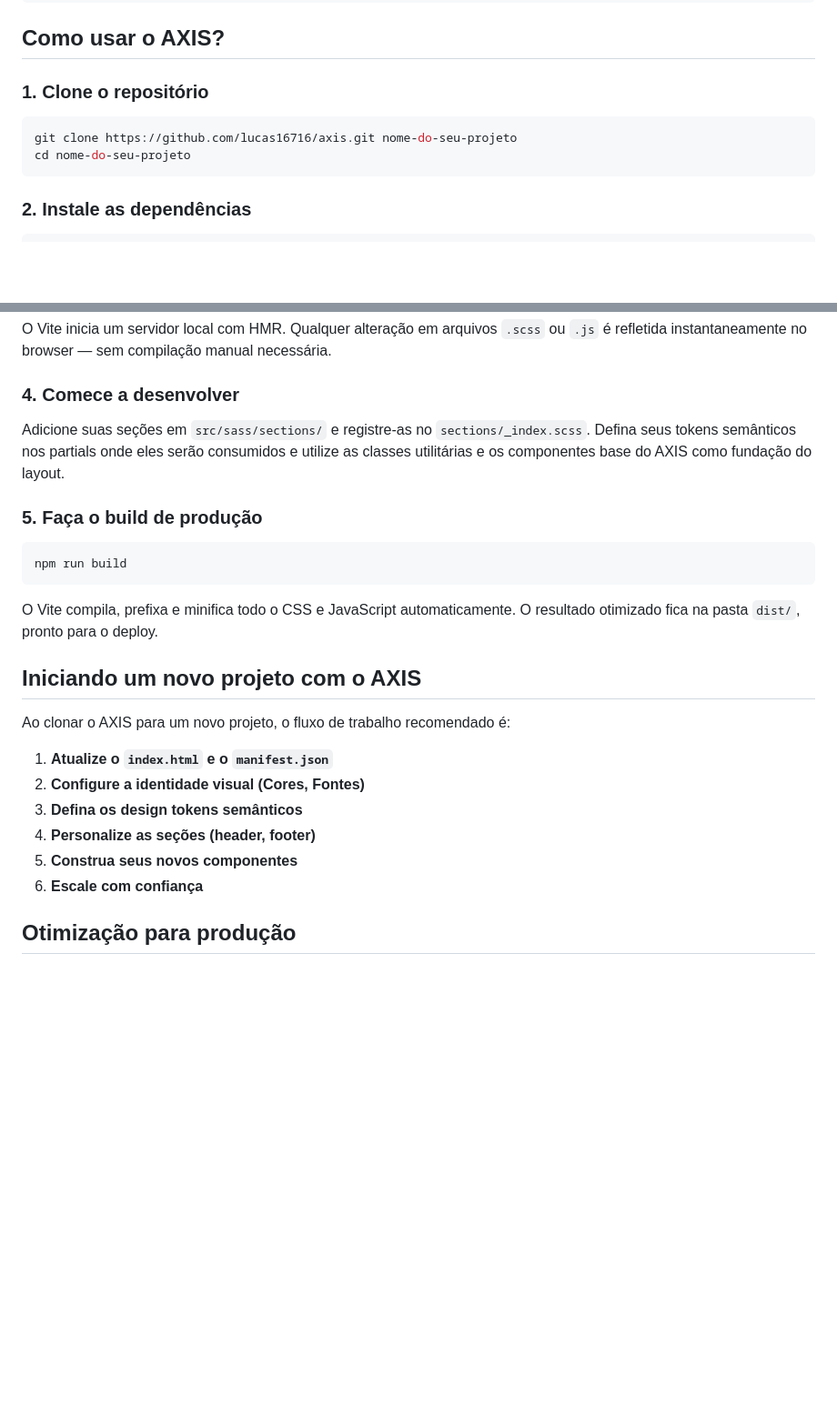
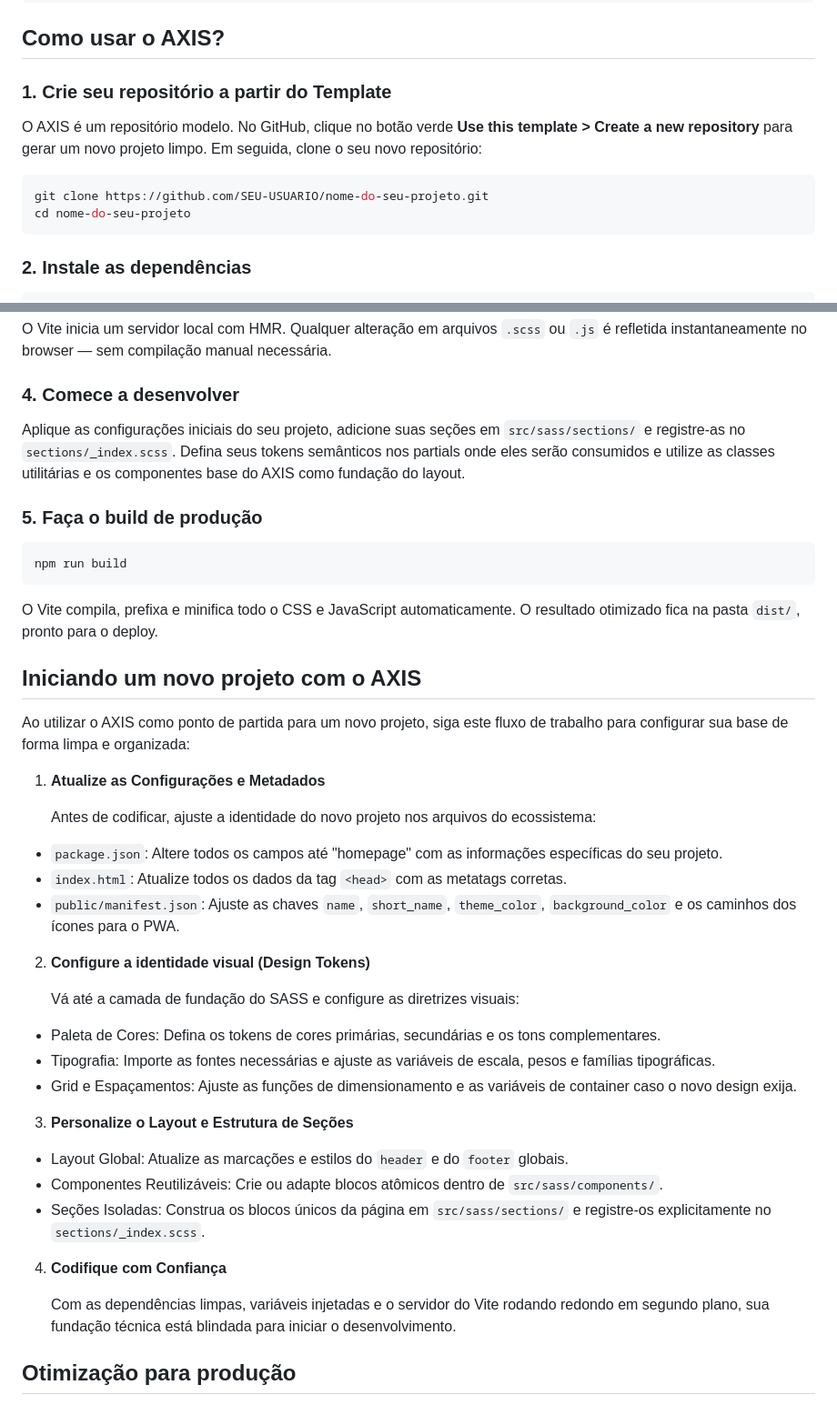
Before and after one commit to lucas16716/axis, a Markdown page: README-ptbr.md, 2 parts joined by grey strips. Shown at 91% size. Drawn GitHub-style; blank space fills up the shorter version.

Commit message:
Update README's

````diff
--- a/README-ptbr.md
+++ b/README-ptbr.md
@@ -272,10 +272,12 @@ Use os mixins diretamente nas suas partials de seção ou componente:
 
 ## Como usar o AXIS?
 
-### 1. Clone o repositório
+### 1. Crie seu repositório a partir do Template
+
+O AXIS é um repositório modelo. No GitHub, clique no botão verde **Use this template > Create a new repository** para gerar um novo projeto limpo. Em seguida, clone o seu novo repositório:
 
 ```bash
-git clone https://github.com/lucas16716/axis.git nome-do-seu-projeto
+git clone https://github.com/SEU-USUARIO/nome-do-seu-projeto.git
 cd nome-do-seu-projeto
 ```
 
@@ -295,7 +297,7 @@ O Vite inicia um servidor local com HMR. Qualquer alteração em arquivos `.scss
 
 ### 4. Comece a desenvolver
 
-Adicione suas seções em `src/sass/sections/` e registre-as no `sections/_index.scss`. Defina seus tokens semânticos nos partials onde eles serão consumidos e utilize as classes utilitárias e os componentes base do AXIS como fundação do layout.
+Aplique as configurações iniciais do seu projeto, adicione suas seções em `src/sass/sections/` e registre-as no `sections/_index.scss`. Defina seus tokens semânticos nos partials onde eles serão consumidos e utilize as classes utilitárias e os componentes base do AXIS como fundação do layout.
 
 ### 5. Faça o build de produção
 
@@ -307,14 +309,33 @@ O Vite compila, prefixa e minifica todo o CSS e JavaScript automaticamente. O re
 
 ## Iniciando um novo projeto com o AXIS
 
-Ao clonar o AXIS para um novo projeto, o fluxo de trabalho recomendado é:
+Ao utilizar o AXIS como ponto de partida para um novo projeto, siga este fluxo de trabalho para configurar sua base de forma limpa e organizada:
 
-1. **Atualize o `index.html` e o `manifest.json`**
-2. **Configure a identidade visual (Cores, Fontes)**
-3. **Defina os design tokens semânticos**
-4. **Personalize as seções (header, footer)**
-5. **Construa seus novos componentes**
-6. **Escale com confiança**
+1. **Atualize as Configurações e Metadados**
+
+   Antes de codificar, ajuste a identidade do novo projeto nos arquivos do ecossistema:
+
+- `package.json`: Altere todos os campos até "homepage" com as informações específicas do seu projeto.
+- `index.html`: Atualize todos os dados da tag `<head>` com as metatags corretas.
+- `public/manifest.json`: Ajuste as chaves `name`, `short_name`, `theme_color`, `background_color` e os caminhos dos ícones para o PWA.
+
+2. **Configure a identidade visual (Design Tokens)**
+
+   Vá até a camada de fundação do SASS e configure as diretrizes visuais:
+
+- Paleta de Cores: Defina os tokens de cores primárias, secundárias e os tons complementares.
+- Tipografia: Importe as fontes necessárias e ajuste as variáveis de escala, pesos e famílias tipográficas.
+- Grid e Espaçamentos: Ajuste as funções de dimensionamento e as variáveis de container caso o novo design exija.
+
+3. **Personalize o Layout e Estrutura de Seções**
+
+- Layout Global: Atualize as marcações e estilos do `header` e do `footer` globais.
+- Componentes Reutilizáveis: Crie ou adapte blocos atômicos dentro de `src/sass/components/`.
+- Seções Isoladas: Construa os blocos únicos da página em `src/sass/sections/` e registre-os explicitamente no `sections/_index.scss`.
+
+4. **Codifique com Confiança**
+
+   Com as dependências limpas, variáveis injetadas e o servidor do Vite rodando redondo em segundo plano, sua fundação técnica está blindada para iniciar o desenvolvimento.
 
 ## Otimização para produção
 
````
